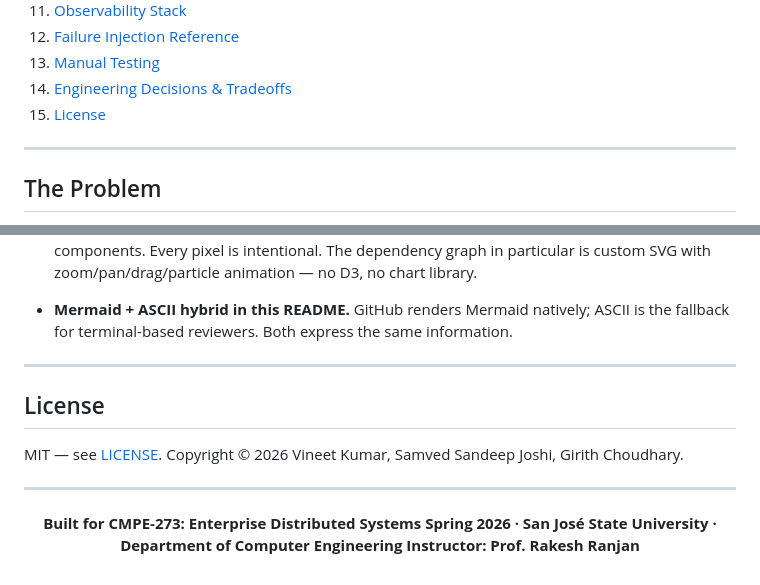
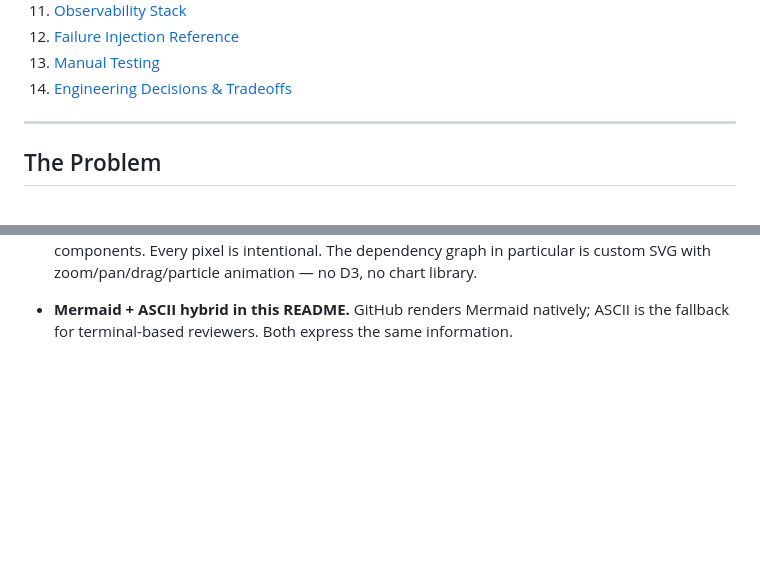
Before and after one commit to vineetkia/CMPE-273-Self-Healing-Microservice-Mesh-Final-Project, a Markdown page: README.md, 2 parts joined by grey strips. Rendered like a GitHub page; blank space fills up the shorter version.

Commit message:
Remove license and footer attribution sections from README

```diff
--- a/README.md
+++ b/README.md
@@ -55,7 +55,6 @@
 12. [Failure Injection Reference](#failure-injection-reference)
 13. [Manual Testing](#manual-testing)
 14. [Engineering Decisions & Tradeoffs](#engineering-decisions--tradeoffs)
-15. [License](#license)
 
 ---
 
@@ -773,18 +772,3 @@ A short list of things we chose deliberately and the reasoning:
 - **No UI library.** No Material, no Tailwind, no shadcn. Pure CSS variables + 13 hand-built React components. Every pixel is intentional. The dependency graph in particular is custom SVG with zoom/pan/drag/particle animation — no D3, no chart library.
 
 - **Mermaid + ASCII hybrid in this README.** GitHub renders Mermaid natively; ASCII is the fallback for terminal-based reviewers. Both express the same information.
-
----
-
-## License
-
-MIT — see [LICENSE](./LICENSE). Copyright © 2026 Vineet Kumar, Samved Sandeep Joshi, Girith Choudhary.
-
----
-
-<div align="center">
-
-**Built for CMPE-273: Enterprise Distributed Systems**
-**Spring 2026 · San José State University · Department of Computer Engineering**
-**Instructor: Prof. Rakesh Ranjan**
-
```
Also changed, not shown: other parts of README.md (+0 -1 lines).
